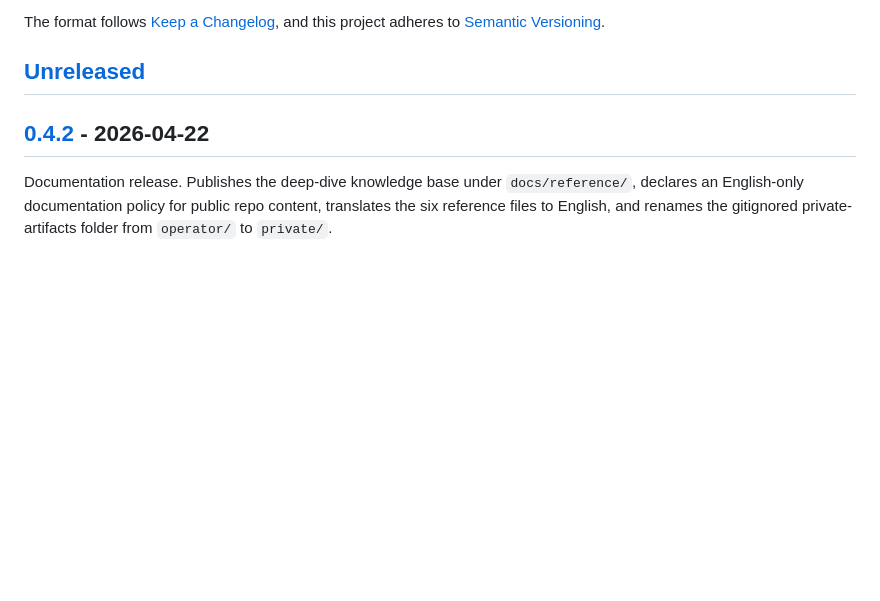
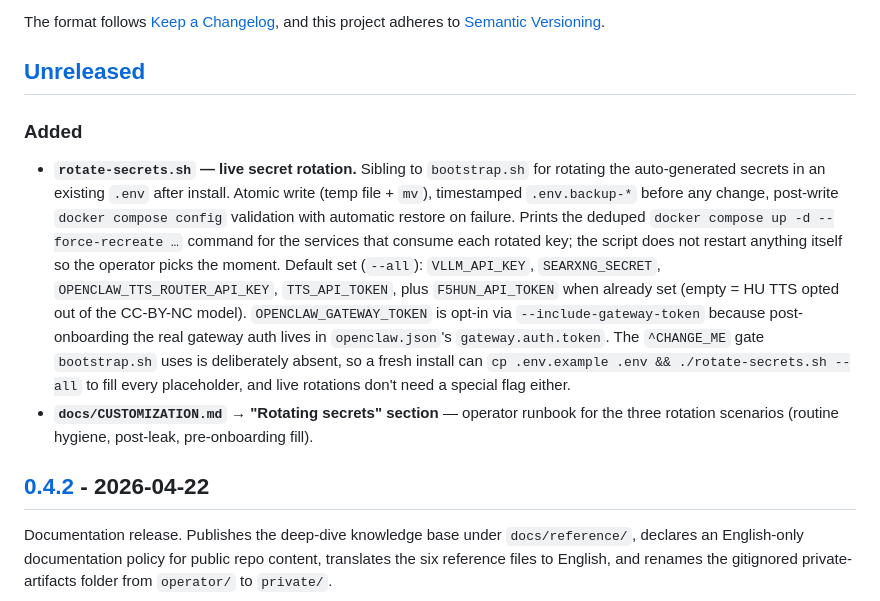
Before and after one commit to chestercs/dgx-openclaw-stack, a Markdown page: CHANGELOG.md, the part around the change. Drawn GitHub-style; blank space fills up the shorter version.

Commit message:
docs: document rotate-secrets.sh in CHANGELOG and CUSTOMIZATION
CHANGELOG [Unreleased] Added:
  - rotate-secrets.sh (atomic write, timestamped backup, post-write
    docker compose config validation, printed force-recreate command)
  - docs/CUSTOMIZATION.md "Rotating secrets" section

CUSTOMIZATION.md — new "Rotating secrets" section between the TTS
disable block and the multi-host block, covering the three rotation
scenarios (routine hygiene, fresh install placeholder fill, selective).
Documents default-set behavior, F5HUN + gateway-token opt-in rules,
backup + atomic-write + docker-compose-config-validate safety, and
cross-links to docs/reference/openclaw-internals.md for the 3-store
credential invariant the patcher keeps in sync.

Backs the rotate-secrets.sh commit (38d4a27) with user-facing docs.
Verified end-to-end on GB10: both TTS_API_TOKEN and VLLM_API_KEY
rotations, plus a full 5-key interactive rotation with 9-service
force-recreate (incl. --profile hu); step-13 invariant held after
every rotation, agent PING returned no HTTP 401 from vLLM.

Co-Authored-By: Claude Opus 4.7 <noreply@anthropic.com>

```diff
--- a/CHANGELOG.md
+++ b/CHANGELOG.md
@@ -6,6 +6,28 @@ The format follows [Keep a Changelog](https://keepachangelog.com/en/1.1.0/),
 and this project adheres to [Semantic Versioning](https://semver.org/spec/v2.0.0.html).
 
 ## [Unreleased]
+
+### Added
+- **`rotate-secrets.sh` — live secret rotation.** Sibling to `bootstrap.sh`
+  for rotating the auto-generated secrets in an existing `.env` after
+  install. Atomic write (temp file + `mv`), timestamped `.env.backup-*`
+  before any change, post-write `docker compose config` validation with
+  automatic restore on failure. Prints the deduped
+  `docker compose up -d --force-recreate …` command for the services
+  that consume each rotated key; the script does not restart anything
+  itself so the operator picks the moment. Default set (`--all`):
+  `VLLM_API_KEY`, `SEARXNG_SECRET`, `OPENCLAW_TTS_ROUTER_API_KEY`,
+  `TTS_API_TOKEN`, plus `F5HUN_API_TOKEN` when already set (empty = HU
+  TTS opted out of the CC-BY-NC model). `OPENCLAW_GATEWAY_TOKEN` is
+  opt-in via `--include-gateway-token` because post-onboarding the real
+  gateway auth lives in `openclaw.json`'s `gateway.auth.token`. The
+  `^CHANGE_ME` gate `bootstrap.sh` uses is deliberately absent, so a
+  fresh install can `cp .env.example .env && ./rotate-secrets.sh --all`
+  to fill every placeholder, and live rotations don't need a special
+  flag either.
+- **`docs/CUSTOMIZATION.md` → "Rotating secrets" section** — operator
+  runbook for the three rotation scenarios (routine hygiene, post-leak,
+  pre-onboarding fill).
 
 ## [0.4.2] - 2026-04-22
 
```
Also changed, not shown: docs/CUSTOMIZATION.md (+21 -0 lines).
